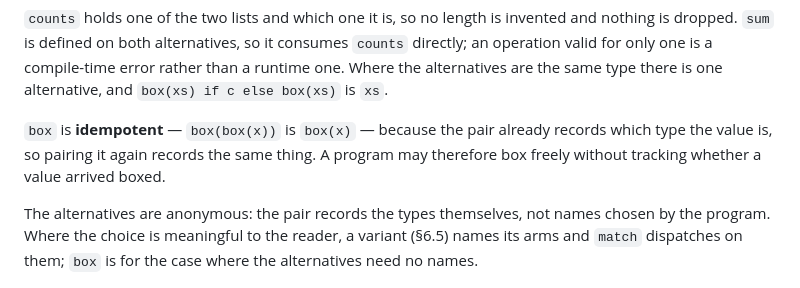
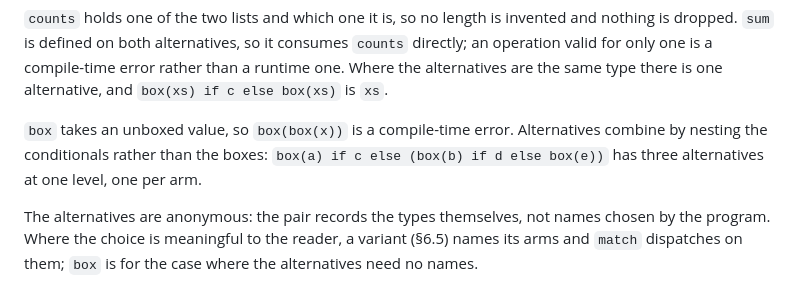
Before and after one commit to cambra-dev/cambra, a Markdown page: docs/chl-spec.md, the part around the change. GitHub-like rendering.

Commit message:
Say that a boxed value cannot be boxed again
`box(box(x))` is a compile-time error: `box` takes a plain collection, and a sum
below a plain collection is the kind conflict the no-elimination rule states. So
the spec's idempotence claim was wrong, and so was the advice it drew from it —
that a program may box freely without tracking whether a value arrived boxed.

The flattening example had the same shape. `box(box(xs) if p else box(ys)) if q
else box(zs)` does not compile; `(box(xs) if p else box(ys)) if q else box(zs)`
is the nesting that forms one flat three-candidate sum, and it does.

Also drops `ground` from the candidate invariant, which is `concrete`'s word for
types, and names the assert that now holds the invariant.

Co-Authored-By: Claude Opus 5 (1M context) <noreply@anthropic.com>

```diff
--- a/docs/chl-spec.md
+++ b/docs/chl-spec.md
@@ -2699,9 +2699,9 @@ directly; an operation valid for only one is a compile-time error rather than a
 one. Where the alternatives are the same type there is one alternative, and
 `box(xs) if c else box(xs)` is `xs`.
 
-`box` is **idempotent** — `box(box(x))` is `box(x)` — because the pair already records
-which type the value is, so pairing it again records the same thing. A program may
-therefore box freely without tracking whether a value arrived boxed.
+`box` takes an unboxed value, so `box(box(x))` is a compile-time error. Alternatives
+combine by nesting the conditionals rather than the boxes: `box(a) if c else (box(b) if d
+else box(e))` has three alternatives at one level, one per arm.
 
 The alternatives are anonymous: the pair records the types themselves, not names chosen
 by the program. Where the choice is meaningful to the reader, a variant (§6.5) names its
```
Also changed, not shown: 1 other file.
